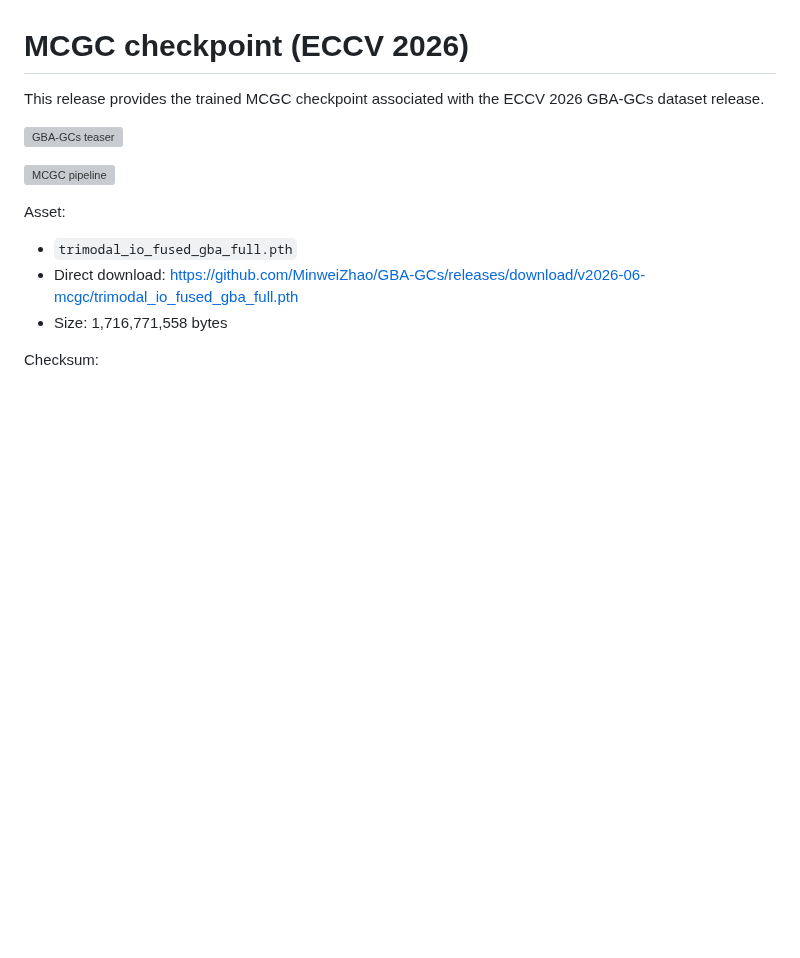
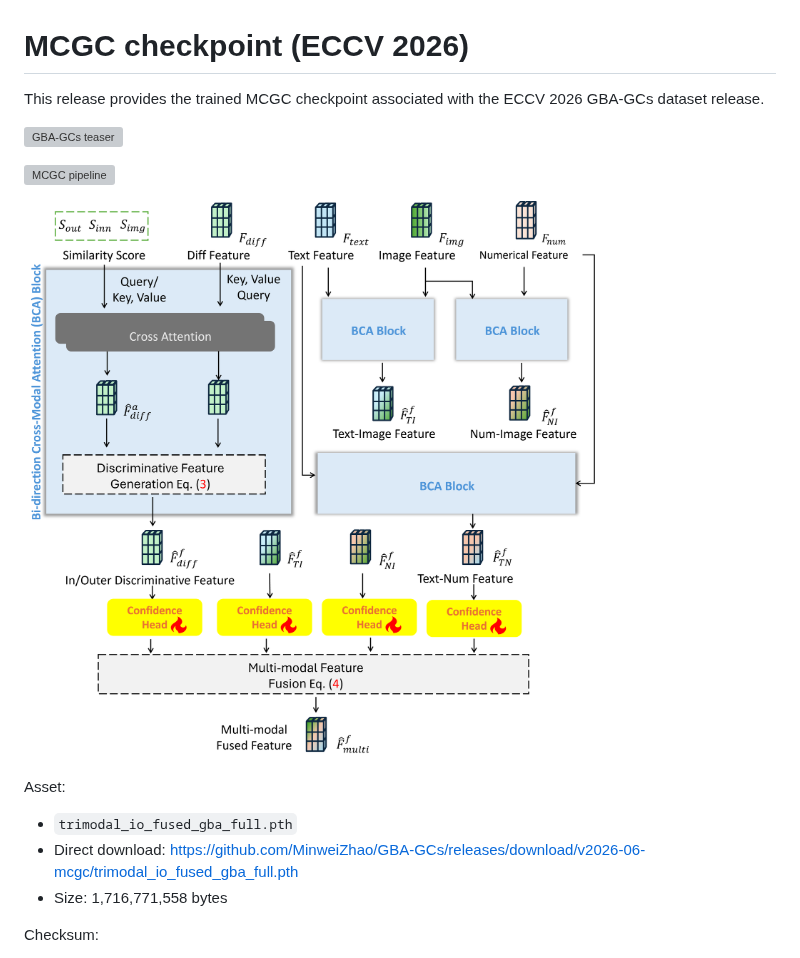
Before and after one commit to MinweiZhao/GBA-GCs, a Markdown page: release_notes/v2026-06-mcgc.md, the part around the change. Rendered like a GitHub page; pictures changed too: assets/ccf_block_white.png (added); blank space fills up the shorter version; grey boxes are pictures that could not be loaded.

Commit message:
Use white-background fusion block figure

```diff
--- a/release_notes/v2026-06-mcgc.md
+++ b/release_notes/v2026-06-mcgc.md
@@ -5,6 +5,8 @@ This release provides the trained MCGC checkpoint associated with the ECCV 2026
 ![GBA-GCs teaser](https://raw.githubusercontent.com/MinweiZhao/GBA-GCs/main/assets/teaser_figure_eccv_2.png)
 
 ![MCGC pipeline](https://raw.githubusercontent.com/MinweiZhao/GBA-GCs/main/assets/mcgc_pipeline.png)
+
+![MCGC cross-modal fusion block](https://raw.githubusercontent.com/MinweiZhao/GBA-GCs/main/assets/ccf_block_white.png)
 
 Asset:
 
```
Also changed, not shown: README.md (+1 -1 lines).
